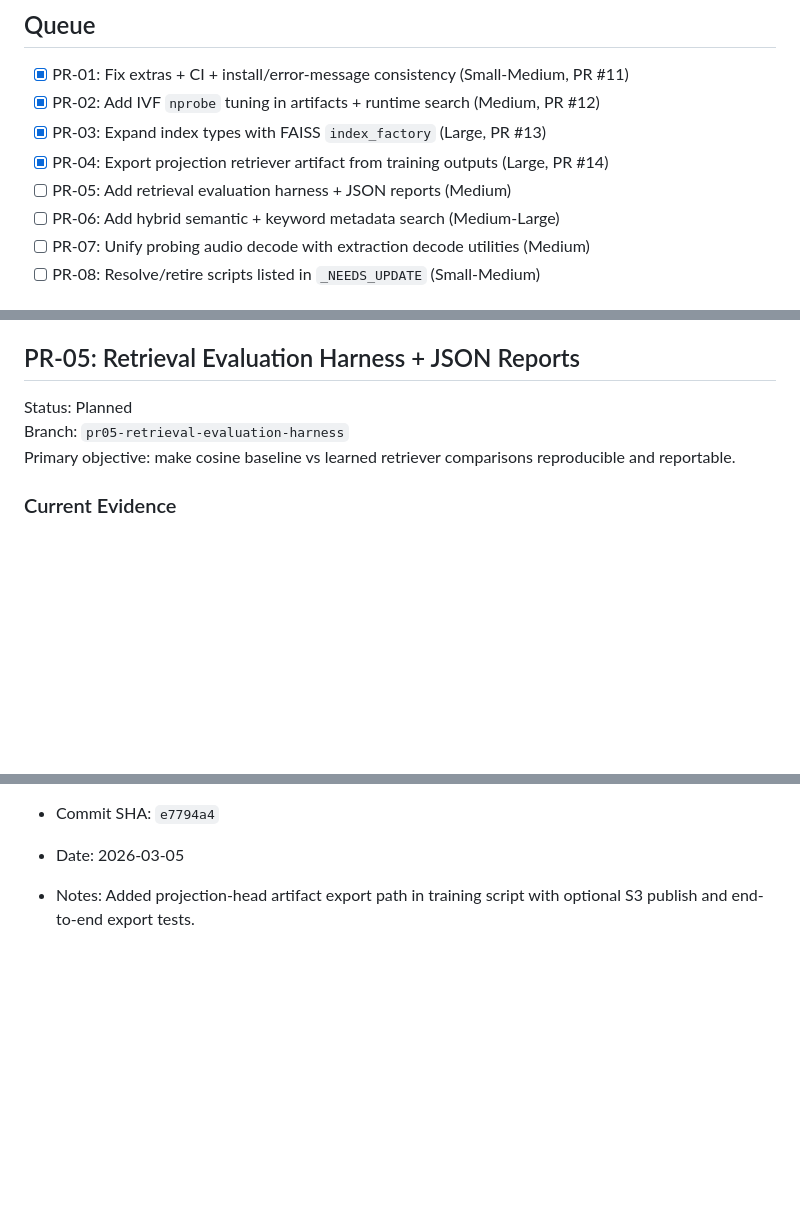
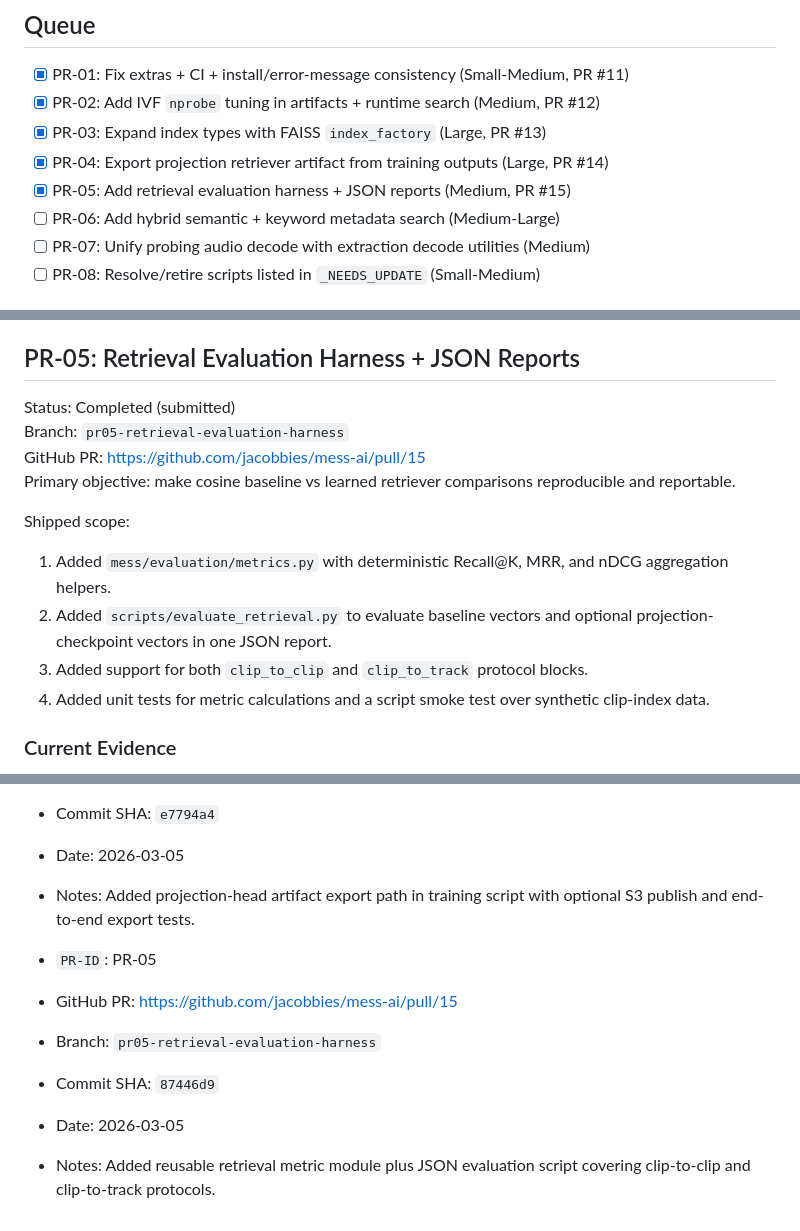
Before and after one commit to jacobbies/mess-ai, a Markdown page: docs/pr_backlog.md, 3 parts joined by grey strips. Drawn GitHub-style; blank space fills up the shorter version.

Commit message:
Mark PR-05 submitted in backlog ledger

```diff
--- a/docs/pr_backlog.md
+++ b/docs/pr_backlog.md
@@ -30,7 +30,7 @@ These are baseline assumptions for all PRs below.
 - [x] PR-02: Add IVF `nprobe` tuning in artifacts + runtime search (Medium, PR #12)
 - [x] PR-03: Expand index types with FAISS `index_factory` (Large, PR #13)
 - [x] PR-04: Export projection retriever artifact from training outputs (Large, PR #14)
-- [ ] PR-05: Add retrieval evaluation harness + JSON reports (Medium)
+- [x] PR-05: Add retrieval evaluation harness + JSON reports (Medium, PR #15)
 - [ ] PR-06: Add hybrid semantic + keyword metadata search (Medium-Large)
 - [ ] PR-07: Unify probing audio decode with extraction decode utilities (Medium)
 - [ ] PR-08: Resolve/retire scripts listed in `_NEEDS_UPDATE` (Small-Medium)
@@ -122,9 +122,17 @@ small synthetic dataset, short training, export artifact, load artifact, smoke-s
 
 ## PR-05: Retrieval Evaluation Harness + JSON Reports
 
-Status: Planned
+Status: Completed (submitted)
 Branch: `pr05-retrieval-evaluation-harness`
+GitHub PR: https://github.com/jacobbies/mess-ai/pull/15
 Primary objective: make cosine baseline vs learned retriever comparisons reproducible and reportable.
+
+Shipped scope:
+
+1. Added `mess/evaluation/metrics.py` with deterministic Recall@K, MRR, and nDCG aggregation helpers.
+2. Added `scripts/evaluate_retrieval.py` to evaluate baseline vectors and optional projection-checkpoint vectors in one JSON report.
+3. Added support for both `clip_to_clip` and `clip_to_track` protocol blocks.
+4. Added unit tests for metric calculations and a script smoke test over synthetic clip-index data.
 
 ### Current Evidence
 
@@ -288,3 +296,10 @@ Use this section when a PR is submitted/merged:
 - Commit SHA: `e7794a4`
 - Date: 2026-03-05
 - Notes: Added projection-head artifact export path in training script with optional S3 publish and end-to-end export tests.
+
+- `PR-ID`: PR-05
+- GitHub PR: https://github.com/jacobbies/mess-ai/pull/15
+- Branch: `pr05-retrieval-evaluation-harness`
+- Commit SHA: `87446d9`
+- Date: 2026-03-05
+- Notes: Added reusable retrieval metric module plus JSON evaluation script covering clip-to-clip and clip-to-track protocols.
```
